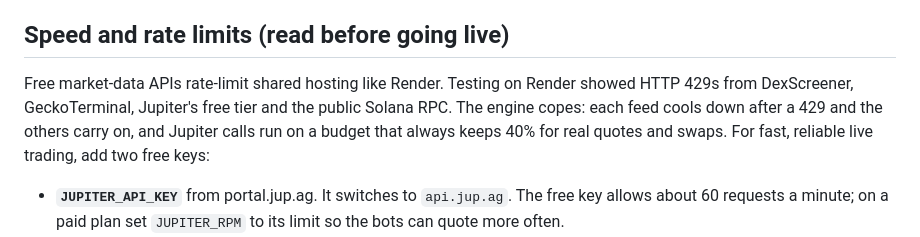
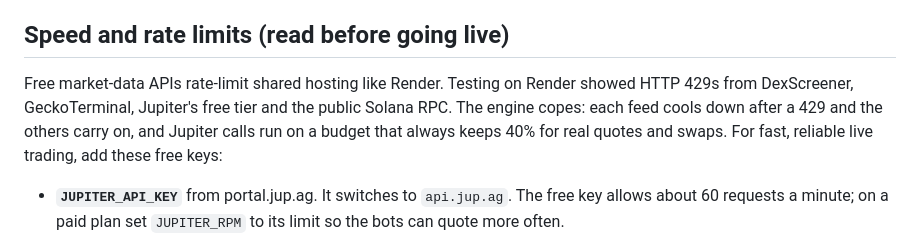
Before and after one commit to seasidehavenllc/Corvis_T, a Markdown page: README.md, the part around the change. GitHub-like rendering.

Commit message:
README: three free keys
Co-Authored-By: Claude Opus 5.5 <noreply@anthropic.com>
Claude-Session: https://claude.ai/code/session_01M8QFhvSJRgiTQhnrDsRB1W

```diff
--- a/README.md
+++ b/README.md
@@ -31,7 +31,7 @@ A token is bought only if it passes the bot's filters: minimum USD liquidity, ma
 - **Test live swap** in a bot's *Stats & wallet* panel appears when live trading is on. It does a real 0.01 SOL → USDC → SOL round trip with the bot's wallet and reports the timings and cost.
 
 ## Speed and rate limits (read before going live)
-Free market-data APIs rate-limit shared hosting like Render. Testing on Render showed HTTP 429s from DexScreener, GeckoTerminal, Jupiter's free tier and the public Solana RPC. The engine copes: each feed cools down after a 429 and the others carry on, and Jupiter calls run on a budget that always keeps 40% for real quotes and swaps. For fast, reliable live trading, add two free keys:
+Free market-data APIs rate-limit shared hosting like Render. Testing on Render showed HTTP 429s from DexScreener, GeckoTerminal, Jupiter's free tier and the public Solana RPC. The engine copes: each feed cools down after a 429 and the others carry on, and Jupiter calls run on a budget that always keeps 40% for real quotes and swaps. For fast, reliable live trading, add these free keys:
 - **`JUPITER_API_KEY`** from portal.jup.ag. It switches to `api.jup.ag`. The free key allows about 60 requests a minute; on a paid plan set `JUPITER_RPM` to its limit so the bots can quote more often.
 - **`COINGECKO_API_KEY`**, a free demo key from coingecko.com/en/api. It moves the GeckoTerminal new-pools feed to CoinGecko's on-chain API with its own 30-a-minute limit, so it stops being rate-limited by other apps sharing Render's outbound IP.
 - **A private RPC** for `SOLANA_RPC_URL` (and `MARKET_RPC_URL`), for example Helius's free plan. The public RPC rate-limits quickly.
```
